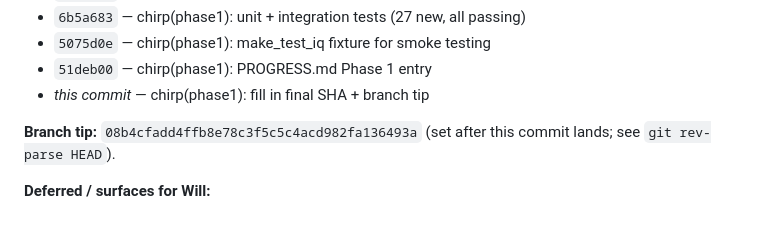
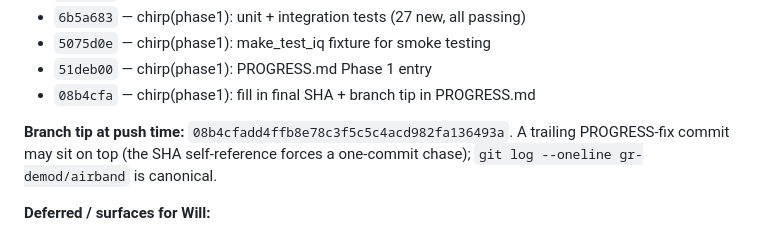
Before and after one commit to willminkoff/scannerproject, a Markdown page: chirp/PROGRESS.md, the part around the change. Rendered like a GitHub page.

Commit message:
chirp(phase1): tidy PROGRESS branch-tip block (no self-ref)

```diff
--- a/chirp/PROGRESS.md
+++ b/chirp/PROGRESS.md
@@ -104,9 +104,11 @@ architectural primitives end-to-end.
 - `6b5a683` — chirp(phase1): unit + integration tests (27 new, all passing)
 - `5075d0e` — chirp(phase1): make_test_iq fixture for smoke testing
 - `51deb00` — chirp(phase1): PROGRESS.md Phase 1 entry
-- _this commit_ — chirp(phase1): fill in final SHA + branch tip
+- `08b4cfa` — chirp(phase1): fill in final SHA + branch tip in PROGRESS.md
 
-**Branch tip:** `08b4cfadd4ffb8e78c3f5c5c4acd982fa136493a` (set after this commit lands; see `git rev-parse HEAD`).
+**Branch tip at push time:** `08b4cfadd4ffb8e78c3f5c5c4acd982fa136493a`. A
+trailing PROGRESS-fix commit may sit on top (the SHA self-reference forces a
+one-commit chase); `git log --oneline gr-demod/airband` is canonical.
 
 **Deferred / surfaces for Will:**
 
```
